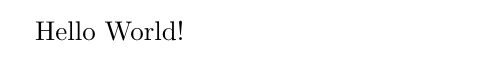
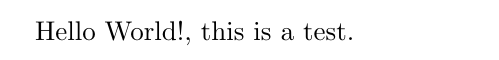
Before and after one commit to EmesOrdCo/3YP_Tracy, a LaTeX document (latex/TobyMcConnell/Business/main.tex): part of the page, cut at the place of the change. Compiled offline with pdfLaTeX.

Commit message:
Testing my new files work

```diff
--- a/latex/TobyMcConnell/Business/main.tex
+++ b/latex/TobyMcConnell/Business/main.tex
@@ -2,6 +2,6 @@
 
 \begin{document}
 
-Hello World!
+Hello World!, this is a test.
 
 \end{document}
```
Also changed, not shown: latex/TobyMcConnell/Business/main.pdf (added), latex/TobyMcConnell/Engineering/main.pdf (added), 8 other files.
